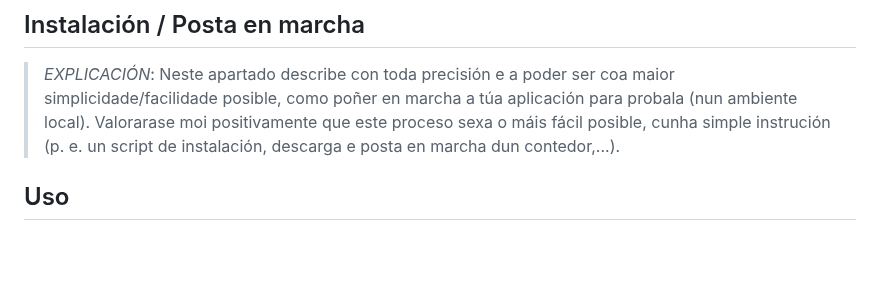
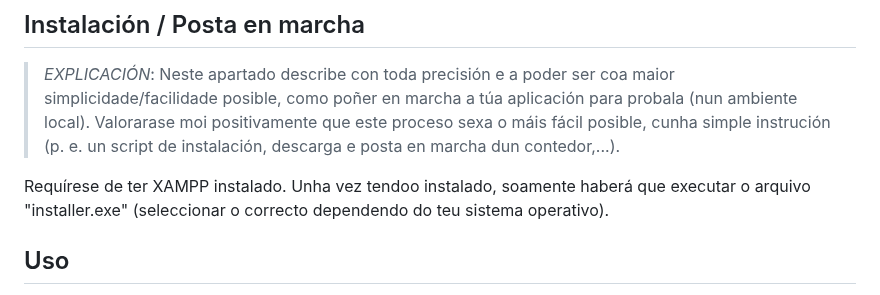
Before and after one commit to ManuelCaneda/Proxecto-DAW-24-25-Manuel-Caneda-Bernardez, a Markdown page: README.md, the part around the change. Drawn GitHub-style; blank space fills up the shorter version.

```diff
--- a/README.md
+++ b/README.md
@@ -24,6 +24,8 @@ As tecnoloxías que serán utilizadas para a realización desta web son: HTML5,
 
 > *EXPLICACIÓN*: Neste apartado describe con toda precisión e a poder ser coa maior simplicidade/facilidade posible, como poñer en marcha a túa aplicación para probala (nun ambiente local). Valorarase moi positivamente que este proceso sexa o máis fácil posible, cunha simple instrución (p. e. un script de instalación, descarga e posta en marcha dun contedor,...).
 >
+
+Requírese de ter XAMPP instalado. Unha vez tendoo instalado, soamente haberá que executar o arquivo "installer.exe" (seleccionar o correcto dependendo do teu sistema operativo).
 
 ## Uso
 
```
